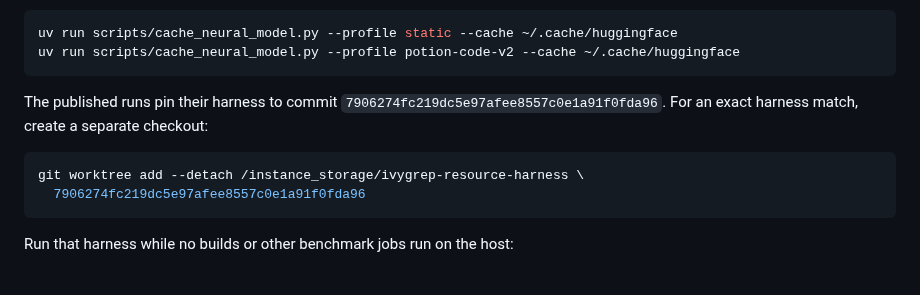
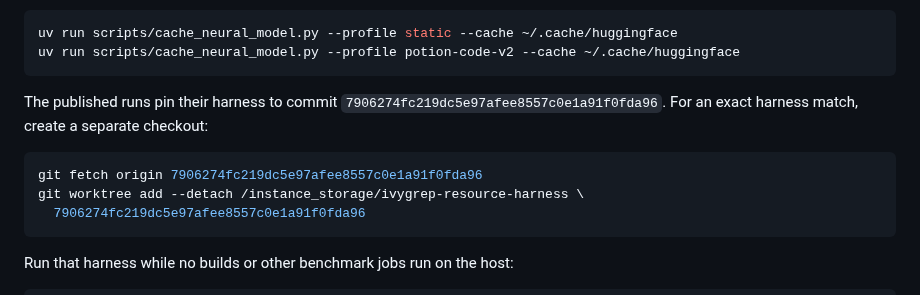
Before and after one commit to bvolpato/ivygrep, a Markdown page: docs/benchmarks/resource-load.md, the part around the change. Rendered like a GitHub page.

Commit message:
[docs] Fetch the pinned benchmark source before checkout

````diff
--- a/docs/benchmarks/resource-load.md
+++ b/docs/benchmarks/resource-load.md
@@ -73,6 +73,7 @@ The published runs pin their harness to commit `7906274fc219dc5e97afee8557c0e1a9
 For an exact harness match, create a separate checkout:
 
 ```sh
+git fetch origin 7906274fc219dc5e97afee8557c0e1a91f0fda96
 git worktree add --detach /instance_storage/ivygrep-resource-harness \
   7906274fc219dc5e97afee8557c0e1a91f0fda96
 ```
````
